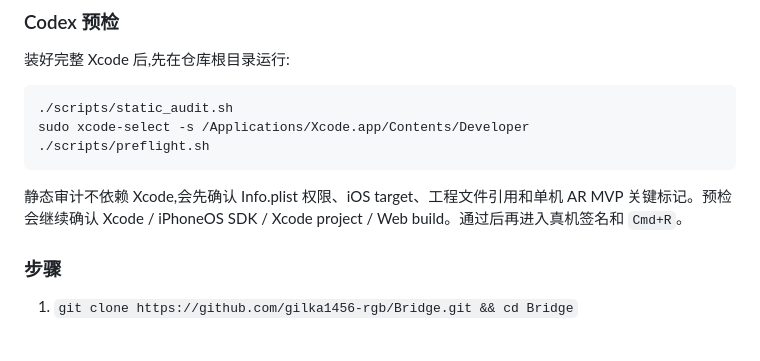
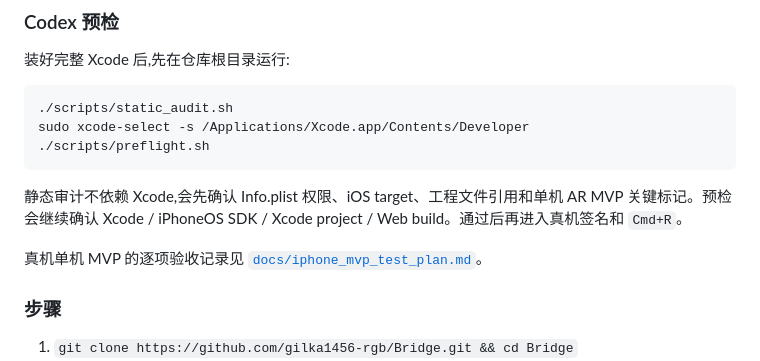
Before and after one commit to gilka1456-rgb/Bridge, a Markdown page: README.md, the part around the change. Drawn GitHub-style; blank space fills up the shorter version.

Commit message:
Add iPhone MVP test plan

````diff
--- a/README.md
+++ b/README.md
@@ -69,6 +69,8 @@ sudo xcode-select -s /Applications/Xcode.app/Contents/Developer
 ```
 
 静态审计不依赖 Xcode,会先确认 Info.plist 权限、iOS target、工程文件引用和单机 AR MVP 关键标记。预检会继续确认 Xcode / iPhoneOS SDK / Xcode project / Web build。通过后再进入真机签名和 `Cmd+R`。
+
+真机单机 MVP 的逐项验收记录见 [`docs/iphone_mvp_test_plan.md`](docs/iphone_mvp_test_plan.md)。
 
 ### 步骤
 1. `git clone https://github.com/gilka1456-rgb/Bridge.git && cd Bridge`
````
Also changed, not shown: docs/iphone_mvp_test_plan.md (added, +110 -0 lines).
